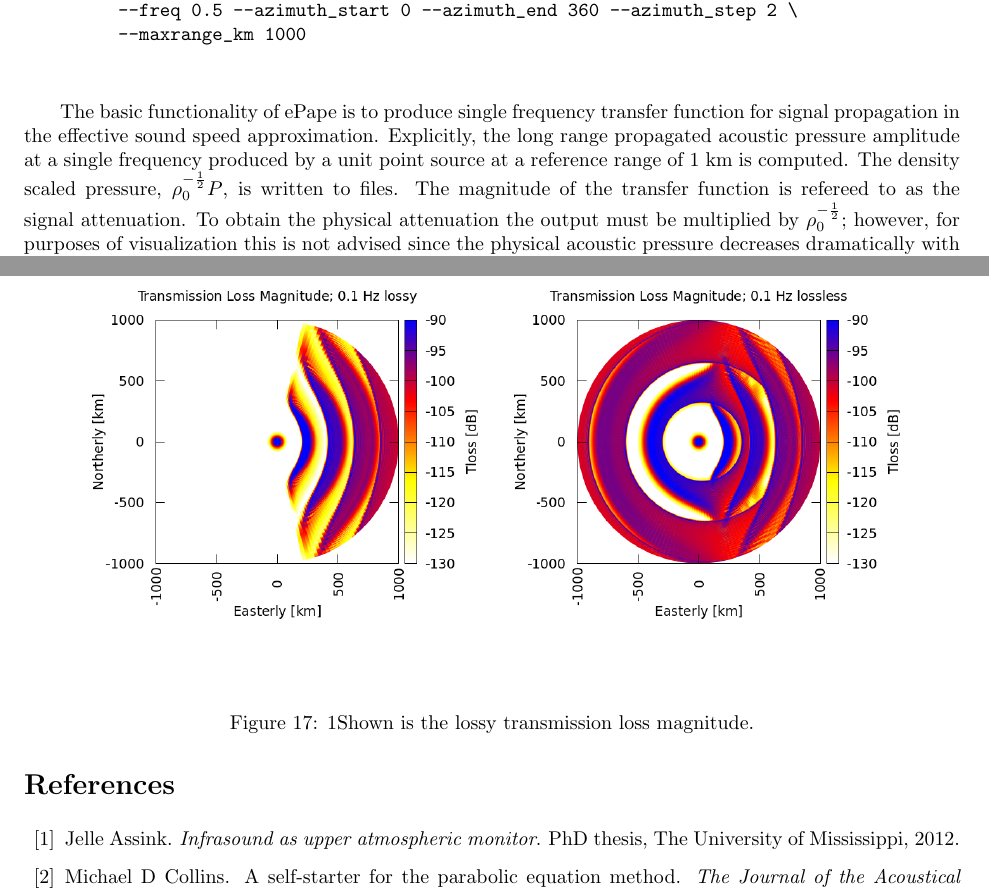
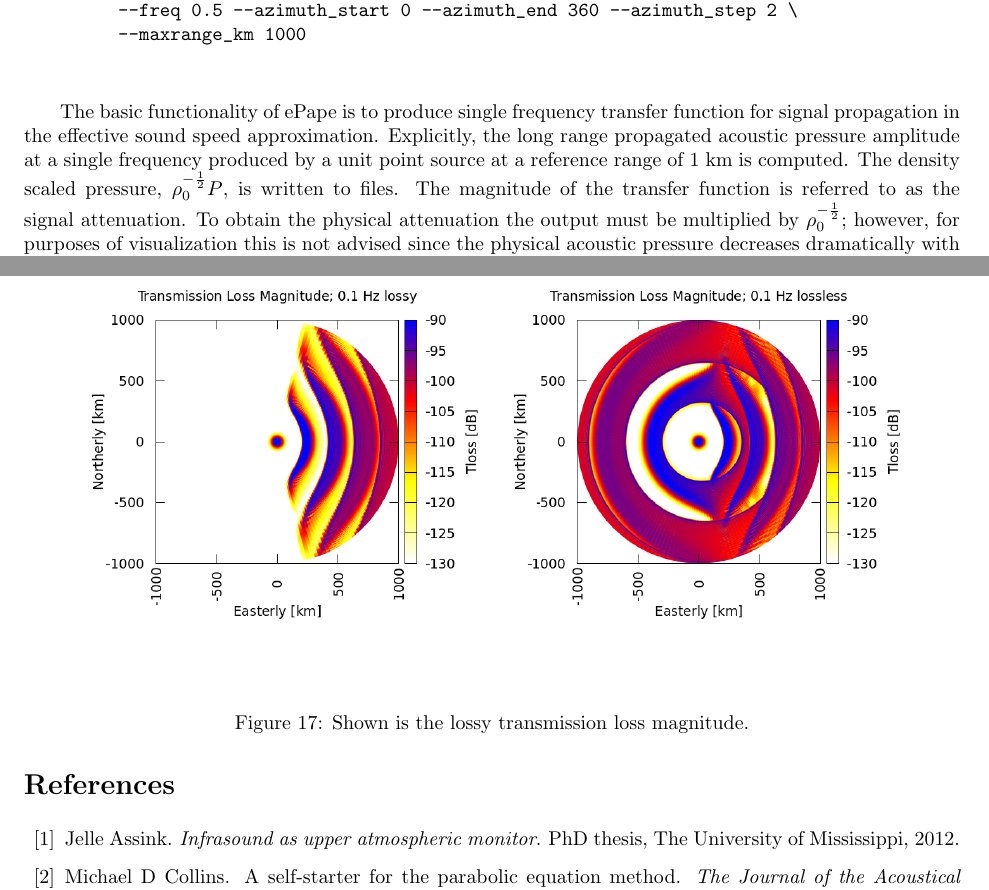
Before and after one commit to mcenirm-forks/ncpaprop_v2, a LaTeX document (docs/ncpaprop_run_manual_TeX/NCPA_prop_manual.tex, which reads docs/ncpaprop_run_manual_TeX/sections/ePape.tex): two parts of pages 39 and 42 of 43, joined at a grey line, cut so that both start at the same text. Compiled offline with pdfLaTeX.

Commit message:
Documentation changes

```diff
--- a/docs/ncpaprop_run_manual_TeX/sections/ePape.tex
+++ b/docs/ncpaprop_run_manual_TeX/sections/ePape.tex
@@ -331,7 +331,7 @@ Examples (run from 'samples' directory):
 
 \end{verbatim}
 
-The basic functionality of ePape is to produce single frequency transfer function for signal propagation in the effective sound speed approximation. Explicitly, the long range propagated acoustic pressure amplitude at a single frequency produced by a unit point source at a reference range of 1 km is computed. The density scaled pressure, $\rho_0^{-\frac{1}{2}}P$, is written to files. The magnitude of the transfer function is refereed to as the signal attenuation. To obtain the physical attenuation the output must be multiplied by $\rho_0^{-\frac{1}{2}}$; however, for purposes of visualization this is not advised since the physical acoustic pressure decreases dramatically with increasing altitude, making it difficult to visualize. The attenuation in dB relative to 1 is referred to as the transmission loss.
+The basic functionality of ePape is to produce single frequency transfer function for signal propagation in the effective sound speed approximation. Explicitly, the long range propagated acoustic pressure amplitude at a single frequency produced by a unit point source at a reference range of 1 km is computed. The density scaled pressure, $\rho_0^{-\frac{1}{2}}P$, is written to files. The magnitude of the transfer function is referred to as the signal attenuation. To obtain the physical attenuation the output must be multiplied by $\rho_0^{-\frac{1}{2}}$; however, for purposes of visualization this is not advised since the physical acoustic pressure decreases dramatically with increasing altitude, making it difficult to visualize. The attenuation in dB relative to 1 is referred to as the transmission loss.
 
 \verb+Options Control:+ Parameters and options can be sent to {\bf ePape} either on the command line, or through a parameter file \verb+epade_pe.param+ by setting the option \verb+--paramfile+. The option \verb+--paramfile+ causes the current parameter set to be printed to the screen.
 
@@ -408,6 +408,6 @@ The lossless and lossy results are shown in Fig.\,\ref{fig: ePape ex3}.
 \begin{center}
 \includegraphics[width=0.9\textwidth]{figs/ePape_ex3}
 \end{center}
-\caption{1Shown is the lossy transmission loss magnitude.}
+\caption{Shown is the lossy transmission loss magnitude.}
 \label{fig: ePape ex3}
 \end{figure}
```
Also changed, not shown: docs/ncpaprop_run_manual_TeX/ncpaprop.bib (+9 -0 lines), docs/NCPA_prop_manual.pdf.
